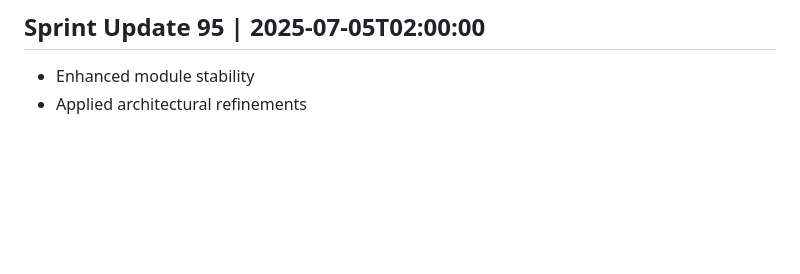
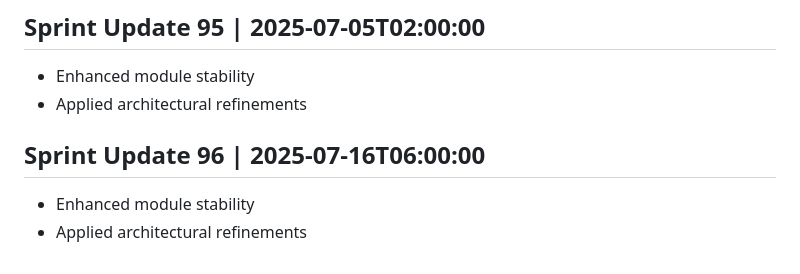
Before and after one commit to AshrafMorningstar/Learning, a Markdown page: PROJECT_HISTORY.md, the part around the change. Rendered like a GitHub page; blank space fills up the shorter version.

```diff
--- a/PROJECT_HISTORY.md
+++ b/PROJECT_HISTORY.md
@@ -381,3 +381,7 @@
 ## Sprint Update 95 | 2025-07-05T02:00:00
 - Enhanced module stability
 - Applied architectural refinements
+
+## Sprint Update 96 | 2025-07-16T06:00:00
+- Enhanced module stability
+- Applied architectural refinements
```
